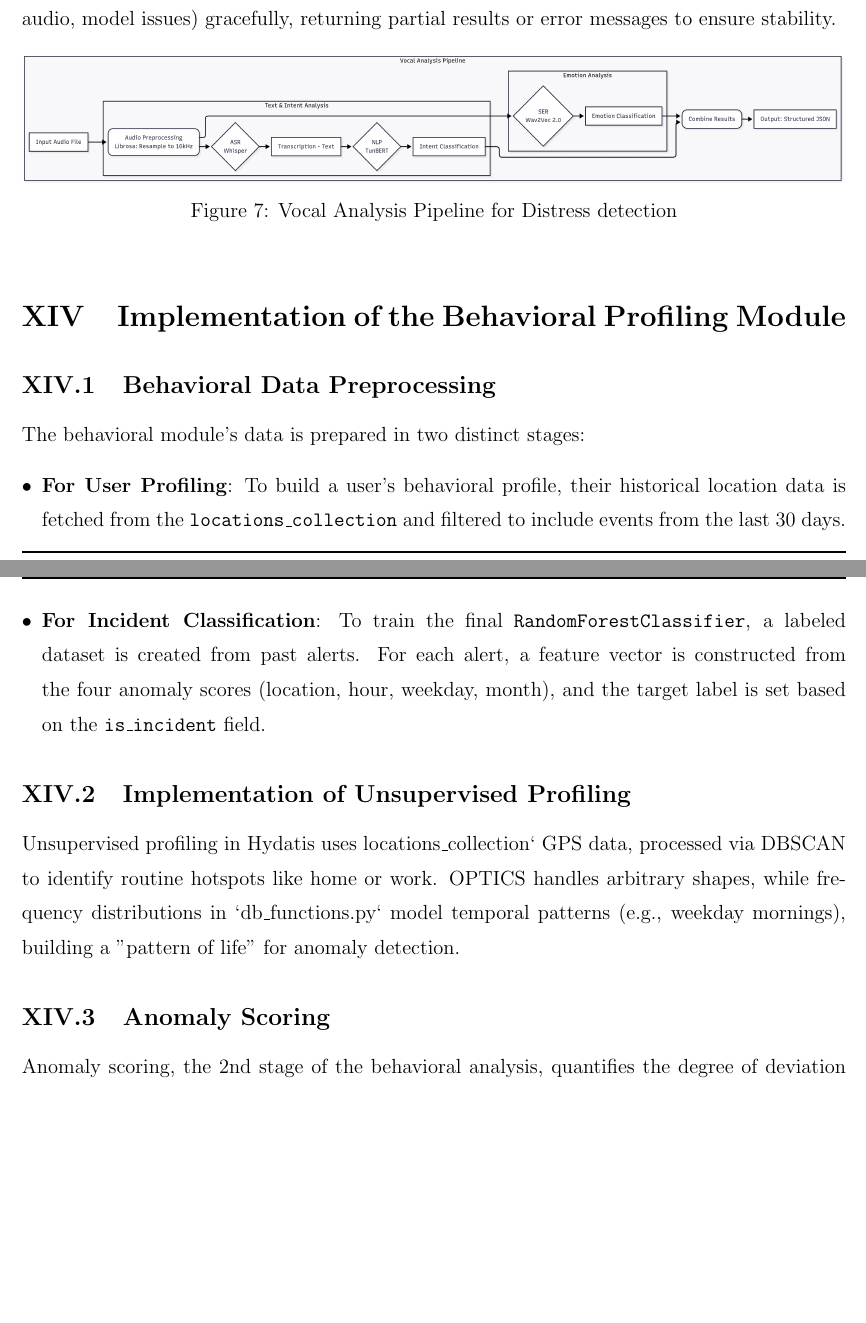
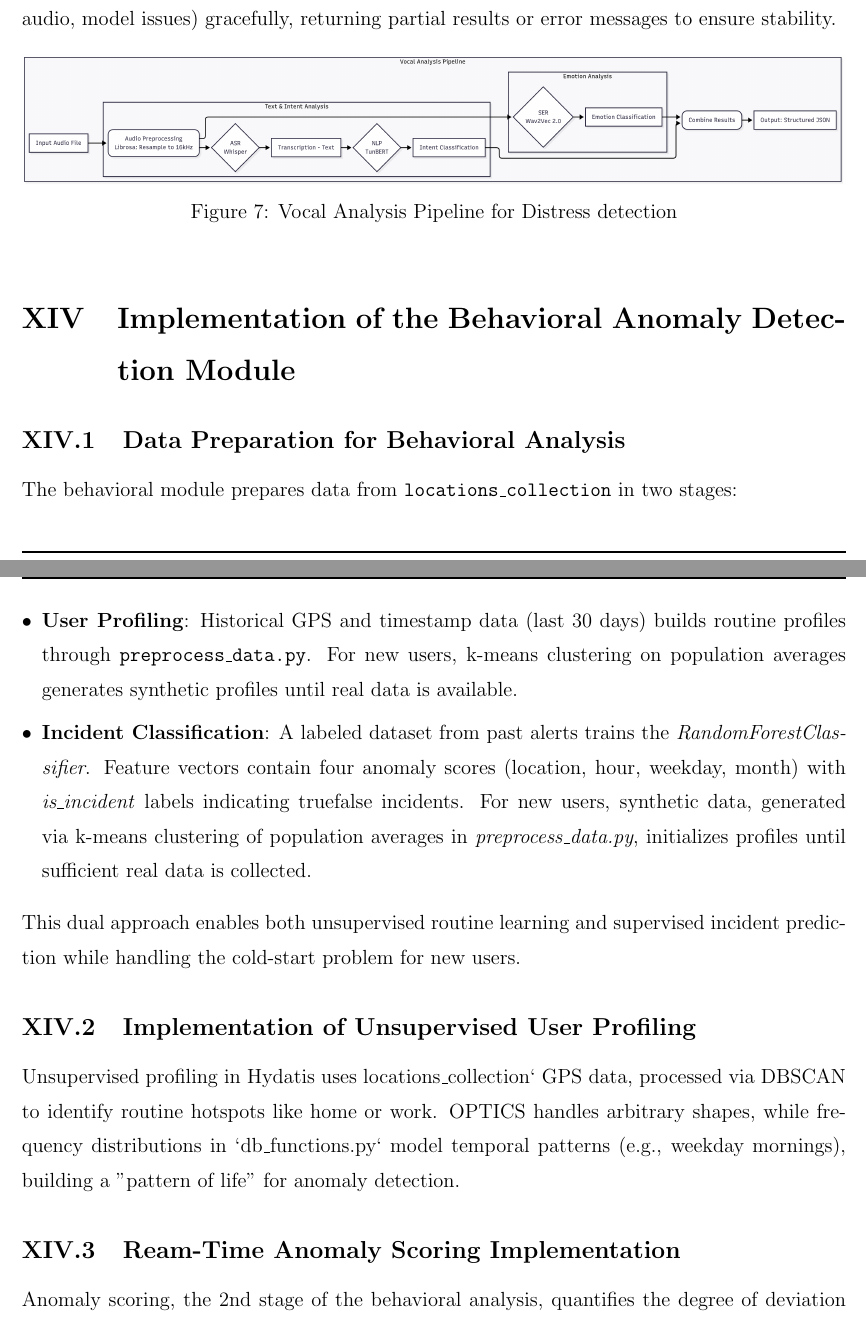
Before and after one commit to BenAmorHanine/personal_security_solution, a LaTeX thesis (Report/Report.tex): two parts of pages 28 and 29 of 34 before the commit and two parts of pages 28 and 29 of 35 after it, joined at a grey line, cut so that both start at the same text, the shorter picture padded with empty space. Compiled offline with pdfLaTeX.

Commit message:
Data Preparation for Behavioral Analysis

```diff
--- a/Report/Report.tex
+++ b/Report/Report.tex
@@ -743,29 +743,17 @@ the SpeechBrain model—are then combined into a single, structured JSON object,
     \label{fig:vocal_pipe}
 \end{figure}
 
+\section{Implementation of the Behavioral Anomaly Detection Module} % or the Behavioral Anomaly Detection Module or the Machine Learning Module
+\subsection{Data Preparation for Behavioral Analysis}
+\label{sec:Data_behav}
+The behavioral module prepares data from \texttt{locations\_collection} in two stages:
+\begin{itemize}
+\item \textbf{User Profiling}: Historical GPS and timestamp data (last 30 days) builds routine profiles through \texttt{preprocess\_data.py}. For new users, k-means clustering on population averages generates synthetic profiles until real data is available.
+\item \textbf{Incident Classification}: A labeled dataset from past alerts trains the \textit{RandomForestClassifier}. Feature vectors contain four anomaly scores (location, hour, weekday, month) with \textit{is\_incident} labels indicating true\/false incidents. For new users, synthetic data, generated via k-means clustering of population averages in \textit{preprocess\_data.py}, initializes profiles until sufficient real data is collected.
+\end{itemize}
+This dual approach enables both unsupervised routine learning and supervised incident prediction while handling the cold-start problem for new users.
 
-
-
-%\begin{thebibliography}{9}
-%\bibitem{schuller2018}
-%Schuller, B., "Speech Emotion Recognition: Two Decades in a Nutshell," Frontiers in Digital Humanities, 2018.
-%\end{thebibliography}
-
-
-
-
-
-
-
-\section{Implementation of the Behavioral Profiling Module} % or the Behavioral Anomaly Detection Module or the Machine Learning Module
-\subsection{Behavioral Data Preprocessing}
-The behavioral module's data is prepared in two distinct stages:
-\begin{itemize}
-    \item \textbf{For User Profiling}: To build a user's behavioral profile, their historical location data is fetched from the \texttt{locations\_collection} and filtered to include events from the last 30 days.
-    \item \textbf{For Incident Classification}: To train the final \texttt{RandomForestClassifier}, a labeled dataset is created from past alerts. For each alert, a feature vector is constructed from the four anomaly scores (location, hour, weekday, month), and the target label is set based on the \texttt{is\_incident} field.
-\end{itemize}
-%todo le faite quon a synthetisé de la data pour new users ? si je me rappelle bien, en t cas comment we handled new users
-\subsection{Implementation of Unsupervised Profiling}
+ \subsection{Implementation of Unsupervised User Profiling}
 \label{sec:unsupervised_implementation}
 %todo this is a draft
 % Purpose: Detail the practical execution of unsupervised profiling.
@@ -780,7 +768,8 @@ while frequency distributions in `db\_functions.py` model temporal
 patterns (e.g., weekday mornings), building a "pattern of life" for anomaly detection.
 
 
-\subsection{Anomaly Scoring }
+\subsection{Ream-Time Anomaly Scoring Implementation}
+\label{sec:anomaly_scoring_impl}
 Anomaly scoring, the 2nd stage of the behavioral analysis, quantifies the degree of deviation of a new, live event from the user's established profile. This is accomplished by calculating an anomaly score—a numerical
  value representing how "unusual" an event is. This score is not a single value, but rather a vector of scores, with each element corresponding to a different dimension of the user's behavior.
 For spatial deviations, the score is derived from the geometric distance between a user's current coordinates and the centroids of their known routine locations. A greater distance corresponds to a
@@ -792,3 +787,4 @@ captures the full context of a user's deviation from their normal "pattern of li
+\label{}
 
 %\section{Final Decision Engine and System Integration}
 %this may be merged with the first section (dont know shkoun shyemshi bahtha sahbou ( hawka naamlou referencing lel sections elli will tailor the details if nkaddmou el decision engine kbal les ai modules))
```
Also changed, not shown: Report/Report.tex (6 more changed lines), 10 other files.
